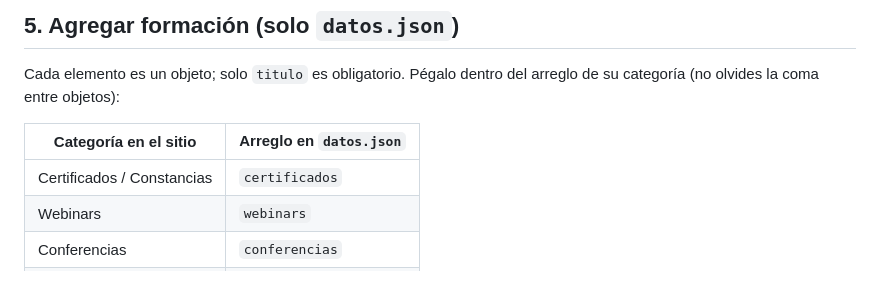
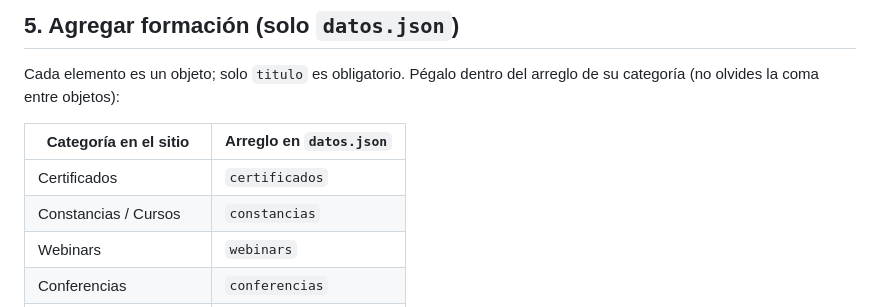
Before and after one commit to RouteRoots/RouteRoots.github.io, a Markdown page: README.md, the part around the change. GitHub-like rendering.

Commit message:
Formación adicional: apartado Constancias/Cursos y nuevos ítems (README.md)

```diff
--- a/README.md
+++ b/README.md
@@ -89,7 +89,8 @@ Cada elemento es un objeto; solo `titulo` es obligatorio. Pégalo dentro del arr
 
 | Categoría en el sitio | Arreglo en `datos.json` |
 |---|---|
-| Certificados / Constancias | `certificados` |
+| Certificados | `certificados` |
+| Constancias / Cursos | `constancias` |
 | Webinars | `webinars` |
 | Conferencias | `conferencias` |
 | Certificaciones Oficiales | `certificaciones` |
```
